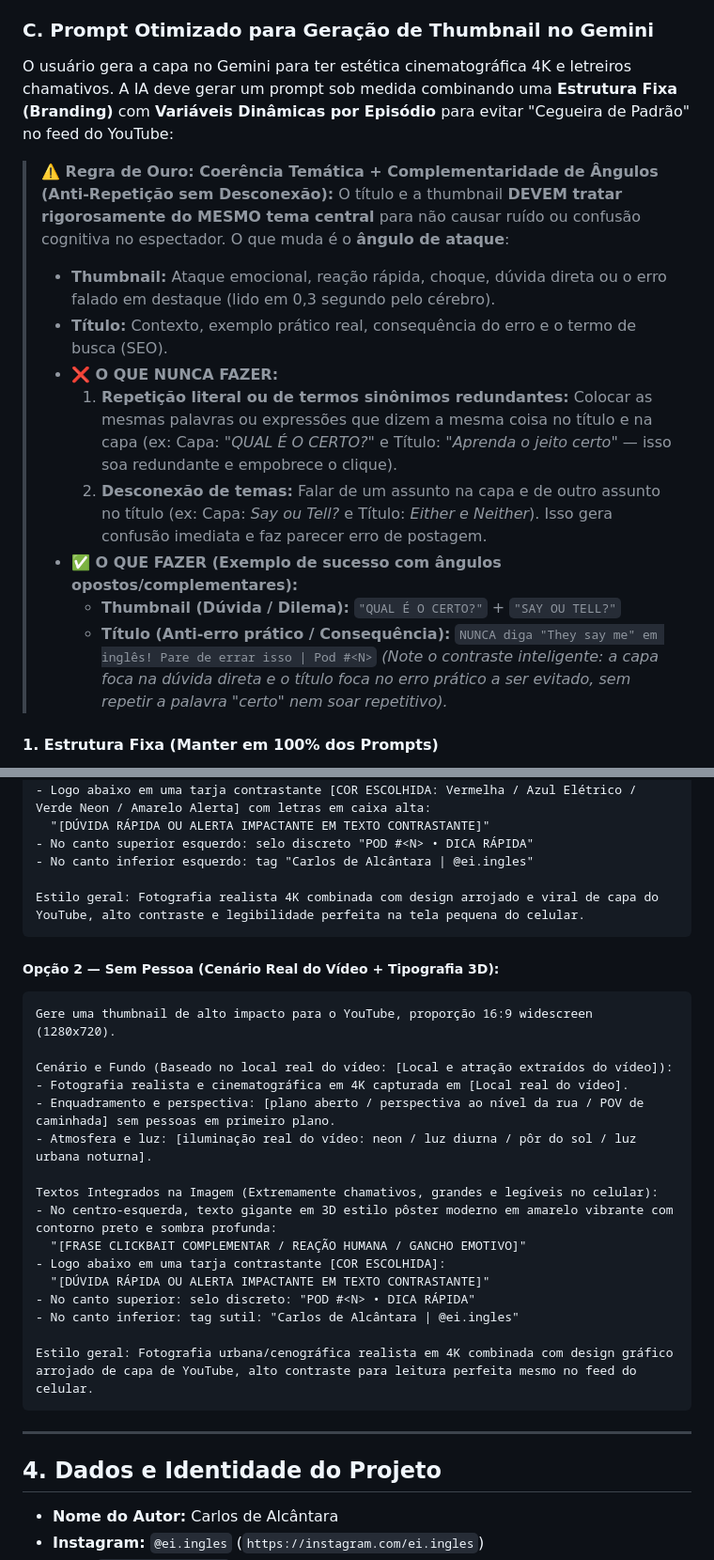
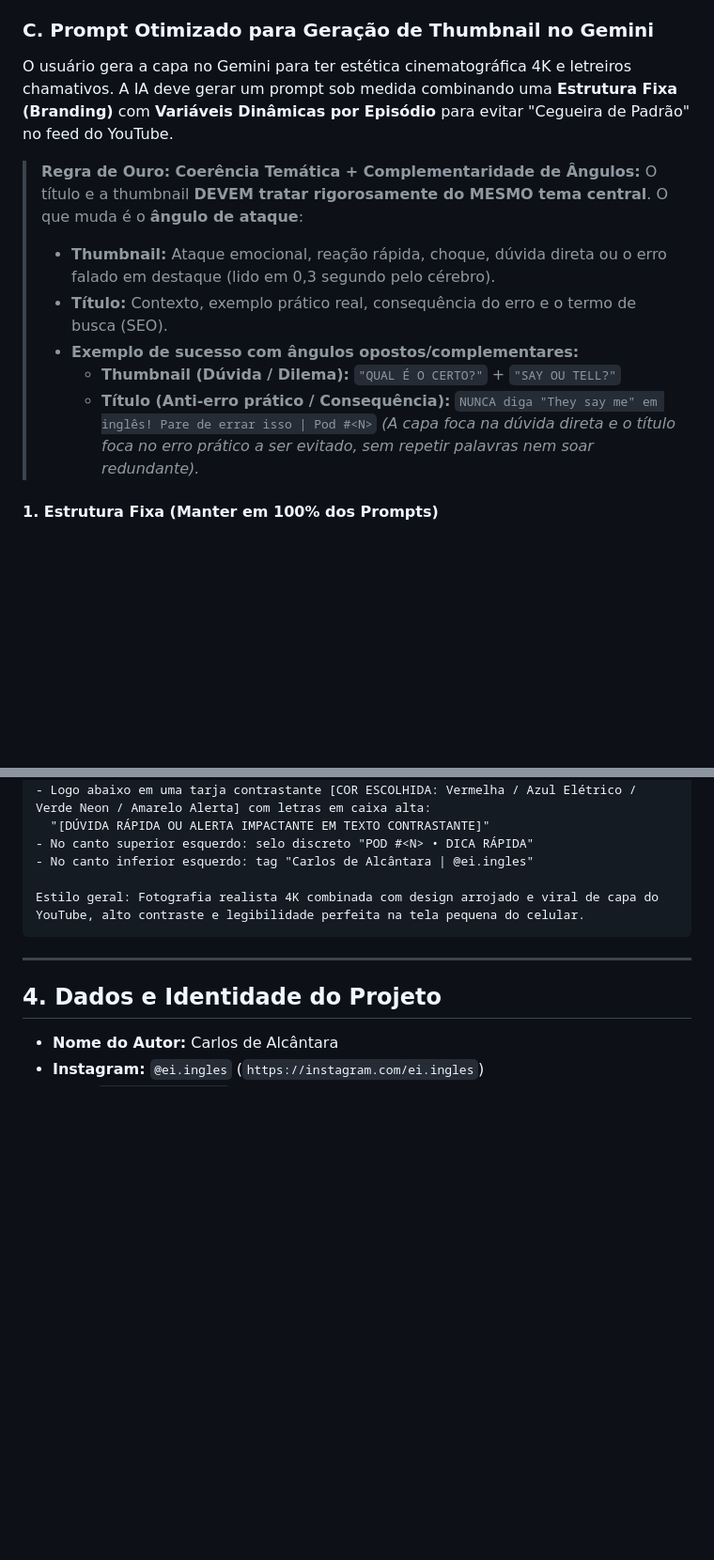
Before and after one commit to carlosdealcantara/encontrodeidiomas, a Markdown page: KI_POD_YOUTUBE.md, 2 parts joined by grey strips. Shown at 94% size. Drawn GitHub-style; blank space fills up the shorter version.

````diff
--- a/KI_POD_YOUTUBE.md
+++ b/KI_POD_YOUTUBE.md
@@ -136,19 +136,16 @@ Créditos de imagem: Vídeo de fundo em [Local do Vídeo] licenciado sob Creativ
    - Manter no máximo **6 a 7 hashtags no total** para um visual limpo, profissional e sem poluição.
 
 ### C. Prompt Otimizado para Geração de Thumbnail no Gemini
-O usuário gera a capa no Gemini para ter estética cinematográfica 4K e letreiros chamativos. A IA deve gerar um prompt sob medida combinando uma **Estrutura Fixa (Branding)** com **Variáveis Dinâmicas por Episódio** para evitar "Cegueira de Padrão" no feed do YouTube:
+O usuário gera a capa no Gemini para ter estética cinematográfica 4K e letreiros chamativos. A IA deve gerar um prompt sob medida combinando uma **Estrutura Fixa (Branding)** com **Variáveis Dinâmicas por Episódio** para evitar "Cegueira de Padrão" no feed do YouTube.
 
-> **⚠️ Regra de Ouro: Coerência Temática + Complementaridade de Ângulos (Anti-Repetição sem Desconexão):**
-> O título e a thumbnail **DEVEM tratar rigorosamente do MESMO tema central** para não causar ruído ou confusão cognitiva no espectador. O que muda é o **ângulo de ataque**:
+> **Regra de Ouro: Coerência Temática + Complementaridade de Ângulos:**
+> O título e a thumbnail **DEVEM tratar rigorosamente do MESMO tema central**. O que muda é o **ângulo de ataque**:
 > - **Thumbnail:** Ataque emocional, reação rápida, choque, dúvida direta ou o erro falado em destaque (lido em 0,3 segundo pelo cérebro).
 > - **Título:** Contexto, exemplo prático real, consequência do erro e o termo de busca (SEO).
-> - **❌ O QUE NUNCA FAZER:**
->   1. **Repetição literal ou de termos sinônimos redundantes:** Colocar as mesmas palavras ou expressões que dizem a mesma coisa no título e na capa (ex: Capa: *"QUAL É O CERTO?"* e Título: *"Aprenda o jeito certo"* — isso soa redundante e empobrece o clique).
->   2. **Desconexão de temas:** Falar de um assunto na capa e de outro assunto no título (ex: Capa: *Say ou Tell?* e Título: *Either e Neither*). Isso gera confusão imediata e faz parecer erro de postagem.
-> - **✅ O QUE FAZER (Exemplo de sucesso com ângulos opostos/complementares):**
+> - **Exemplo de sucesso com ângulos opostos/complementares:**
 >   - **Thumbnail (Dúvida / Dilema):** `"QUAL É O CERTO?"` + `"SAY OU TELL?"`
 >   - **Título (Anti-erro prático / Consequência):** `NUNCA diga "They say me" em inglês! Pare de errar isso | Pod #<N>`
->   *(Note o contraste inteligente: a capa foca na dúvida direta e o título foca no erro prático a ser evitado, sem repetir a palavra "certo" nem soar repetitivo).*
+>   *(A capa foca na dúvida direta e o título foca no erro prático a ser evitado, sem repetir palavras nem soar redundante).*
 
 #### 1. Estrutura Fixa (Manter em 100% dos Prompts)
 - **Formato:** Proporção 16:9 widescreen (1280x720), alto contraste e saturação para leitura mobile perfeita.
@@ -206,26 +200,6 @@ Textos Gráficos Integrados (Lado Esquerdo, sem cobrir a pessoa):
 Estilo geral: Fotografia realista 4K combinada com design arrojado e viral de capa do YouTube, alto contraste e legibilidade perfeita na tela pequena do celular.
 ```
 
-##### Opção 2 — Sem Pessoa (Cenário Real do Vídeo + Tipografia 3D):
-```text
-Gere uma thumbnail de alto impacto para o YouTube, proporção 16:9 widescreen (1280x720).
-
-Cenário e Fundo (Baseado no local real do vídeo: [Local e atração extraídos do vídeo]):
-- Fotografia realista e cinematográfica em 4K capturada em [Local real do vídeo].
-- Enquadramento e perspectiva: [plano aberto / perspectiva ao nível da rua / POV de caminhada] sem pessoas em primeiro plano.
-- Atmosfera e luz: [iluminação real do vídeo: neon / luz diurna / pôr do sol / luz urbana noturna].
-
-Textos Integrados na Imagem (Extremamente chamativos, grandes e legíveis no celular):
-- No centro-esquerda, texto gigante em 3D estilo pôster moderno em amarelo vibrante com contorno preto e sombra profunda:
-  "[FRASE CLICKBAIT COMPLEMENTAR / REAÇÃO HUMANA / GANCHO EMOTIVO]"
-- Logo abaixo em uma tarja contrastante [COR ESCOLHIDA]:
-  "[DÚVIDA RÁPIDA OU ALERTA IMPACTANTE EM TEXTO CONTRASTANTE]"
-- No canto superior: selo discreto: "POD #<N> • DICA RÁPIDA"
-- No canto inferior: tag sutil: "Carlos de Alcântara | @ei.ingles"
-
-Estilo geral: Fotografia urbana/cenográfica realista em 4K combinada com design gráfico arrojado de capa de YouTube, alto contraste para leitura perfeita mesmo no feed do celular.
-```
-
 ---
 
 ## 4. Dados e Identidade do Projeto
````
Also changed, not shown: other parts of KI_POD_YOUTUBE.md (+10 -13 lines).
